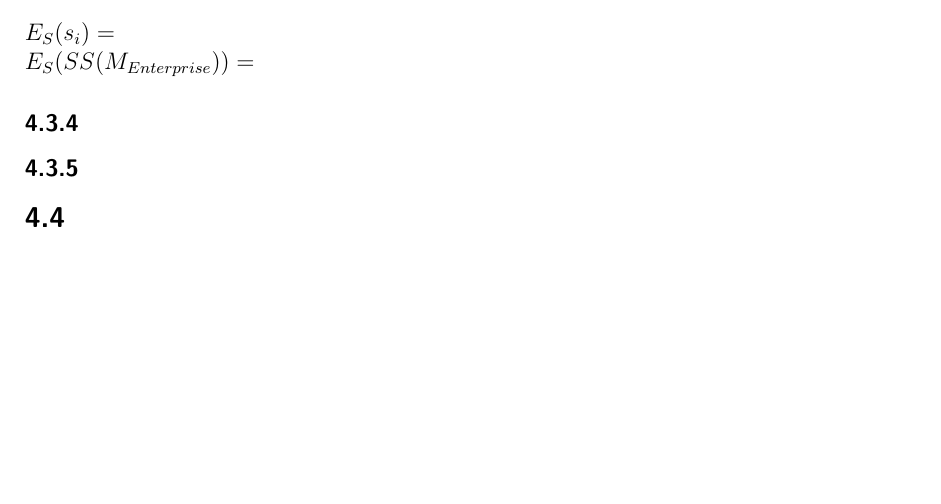
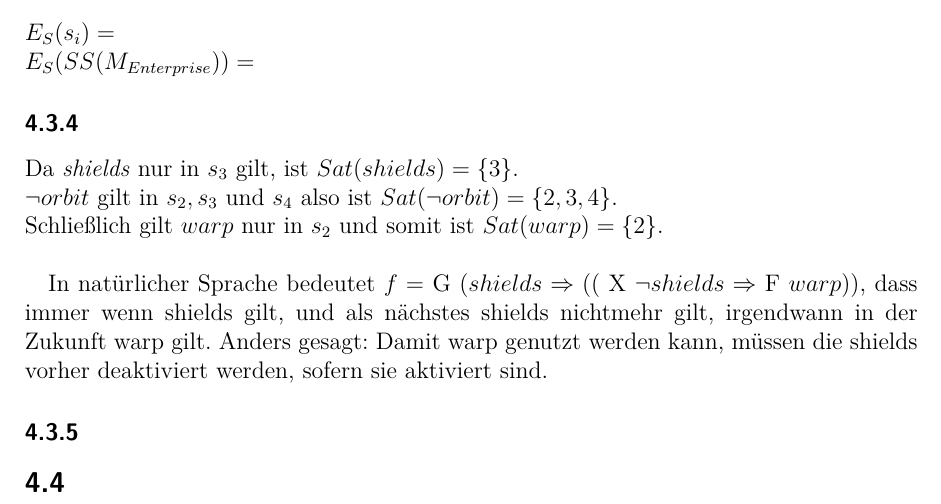
Before and after one commit to mu35li/fgi2, a LaTeX document (04/abgabe04.tex): part of page 2 of 2, cut so that both start at the same text, the shorter picture padded with empty space. Compiled offline with pdfLaTeX.

Commit message:
Add 4.3.4

```diff
--- a/04/abgabe04.tex
+++ b/04/abgabe04.tex
@@ -53,7 +53,17 @@ $SS(M_{Enterprise})=(0(1 + 2 + (2((3)^+ 4))^*))^\omega$\\
 $E_S(s_i)=$\\
 $E_S(SS(M_{Enterprise}))=$
 \subsubsection{}
+Da \textit{shields} nur in $s_3$ gilt, ist $Sat(shields)=\{3\}$.\\
+$\neg orbit$ gilt in $s_2, s_3$ und $s_4$
+also ist $Sat(\neg{orbit})=\{2,3,4\}$.\\
+Schließlich gilt $warp$ nur in $s_2$ und somit ist $Sat(warp)=\{2\}$.\\
 
+In natürlicher Sprache bedeutet
+$f=$ G $(shields \Rightarrow (($ X $ \neg{shields} \Rightarrow $ F $warp))$,
+ dass immer wenn shields gilt, und als nächstes shields nichtmehr gilt,
+irgendwann in der Zukunft warp gilt. Anders gesagt: Damit warp genutzt
+werden kann, müssen die shields vorher deaktiviert werden, sofern sie
+aktiviert sind.
 \subsubsection{}
 \subsection{}
 \end{document}
```
